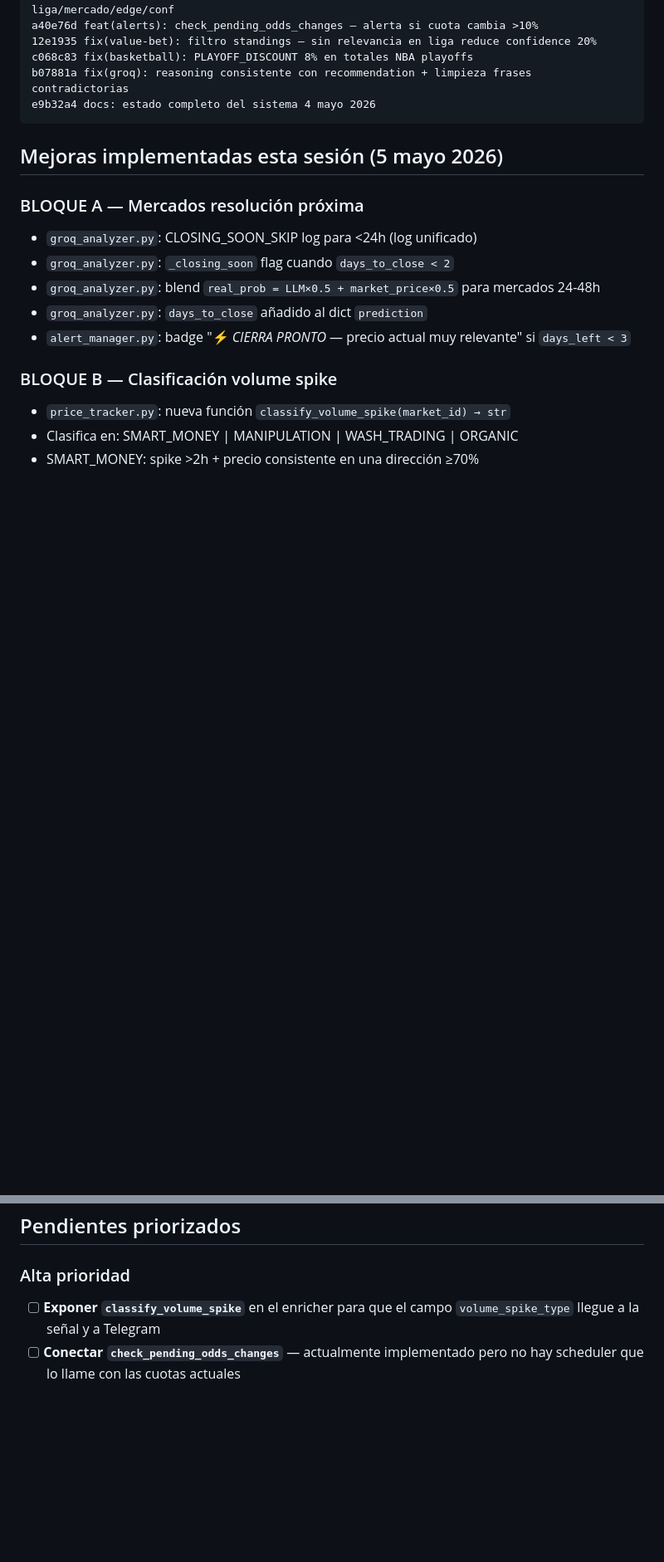
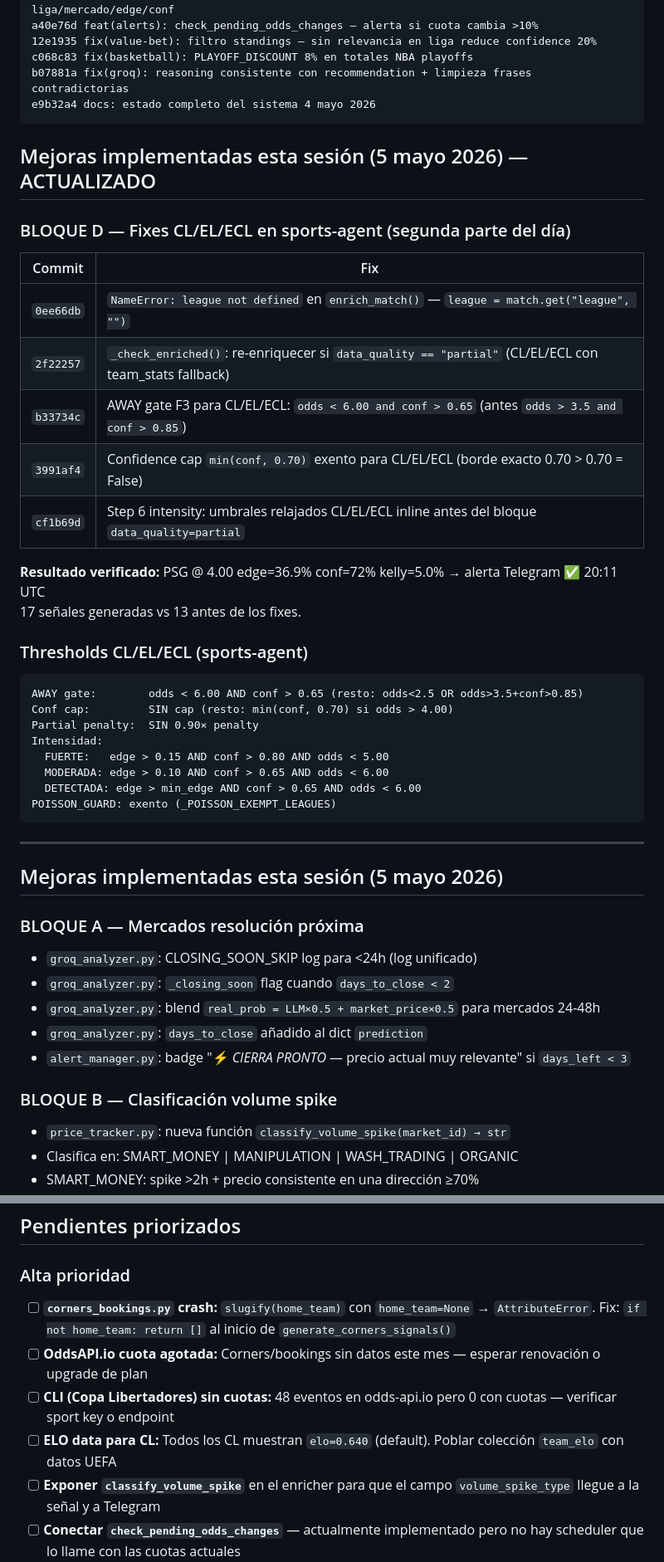
Before and after one commit to pejofv93/prediction-intelligence, a Markdown page: ESTADO_05_MAYO_2026.md, 2 parts joined by grey strips. Shown at 83% size. Rendered like a GitHub page; blank space fills up the shorter version.

Commit message:
docs: estado sistema 5 mayo 2026 — fixes CL/EL/ECL + pendientes actualizados
Co-Authored-By: Claude Sonnet 4.6 <noreply@anthropic.com>

````diff
--- a/ESTADO_05_MAYO_2026.md
+++ b/ESTADO_05_MAYO_2026.md
@@ -28,6 +28,36 @@ c068c83 fix(basketball): PLAYOFF_DISCOUNT 8% en totales NBA playoffs
 b07881a fix(groq): reasoning consistente con recommendation + limpieza frases contradictorias
 e9b32a4 docs: estado completo del sistema 4 mayo 2026
 ```
+
+## Mejoras implementadas esta sesión (5 mayo 2026) — ACTUALIZADO
+
+### BLOQUE D — Fixes CL/EL/ECL en sports-agent (segunda parte del día)
+
+| Commit | Fix |
+|---|---|
+| `0ee66db` | `NameError: league not defined` en `enrich_match()` — `league = match.get("league", "")` |
+| `2f22257` | `_check_enriched()`: re-enriquecer si `data_quality == "partial"` (CL/EL/ECL con team_stats fallback) |
+| `b33734c` | AWAY gate F3 para CL/EL/ECL: `odds < 6.00 and conf > 0.65` (antes `odds > 3.5 and conf > 0.85`) |
+| `3991af4` | Confidence cap `min(conf, 0.70)` exento para CL/EL/ECL (borde exacto 0.70 > 0.70 = False) |
+| `cf1b69d` | Step 6 intensity: umbrales relajados CL/EL/ECL inline antes del bloque `data_quality=partial` |
+
+**Resultado verificado:** PSG @ 4.00 edge=36.9% conf=72% kelly=5.0% → alerta Telegram ✅ 20:11 UTC
+17 señales generadas vs 13 antes de los fixes.
+
+### Thresholds CL/EL/ECL (sports-agent)
+
+```
+AWAY gate:        odds < 6.00 AND conf > 0.65 (resto: odds<2.5 OR odds>3.5+conf>0.85)
+Conf cap:         SIN cap (resto: min(conf, 0.70) si odds > 4.00)
+Partial penalty:  SIN 0.90× penalty
+Intensidad:
+  FUERTE:   edge > 0.15 AND conf > 0.80 AND odds < 5.00
+  MODERADA: edge > 0.10 AND conf > 0.65 AND odds < 6.00
+  DETECTADA: edge > min_edge AND conf > 0.65 AND odds < 6.00
+POISSON_GUARD: exento (_POISSON_EXEMPT_LEAGUES)
+```
+
+---
 
 ## Mejoras implementadas esta sesión (5 mayo 2026)
 
@@ -135,6 +165,10 @@ gcloud run revisions list --region europe-west1 --project prediction-intelligenc
 ## Pendientes priorizados
 
 ### Alta prioridad
+- [ ] **`corners_bookings.py` crash:** `slugify(home_team)` con `home_team=None` → `AttributeError`. Fix: `if not home_team: return []` al inicio de `generate_corners_signals()`
+- [ ] **OddsAPI.io cuota agotada:** Corners/bookings sin datos este mes — esperar renovación o upgrade de plan
+- [ ] **CLI (Copa Libertadores) sin cuotas:** 48 eventos en odds-api.io pero 0 con cuotas — verificar sport key o endpoint
+- [ ] **ELO data para CL:** Todos los CL muestran `elo=0.640` (default). Poblar colección `team_elo` con datos UEFA
 - [ ] **Exponer `classify_volume_spike`** en el enricher para que el campo `volume_spike_type` llegue a la señal y a Telegram
 - [ ] **Conectar `check_pending_odds_changes`** — actualmente implementado pero no hay scheduler que lo llame con las cuotas actuales
 - [ ] **`SPORTS_AGENT_URL` como GitHub secret** — necesario para que `weekly-report.yml` llame al backtest
````
Also changed, not shown: other parts of ESTADO_05_MAYO_2026.md (+1 -1 lines).
